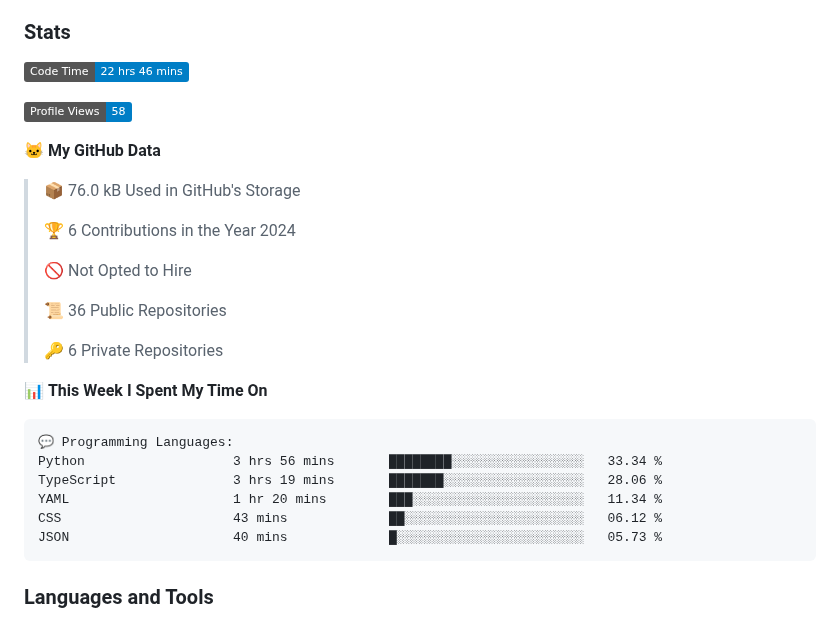
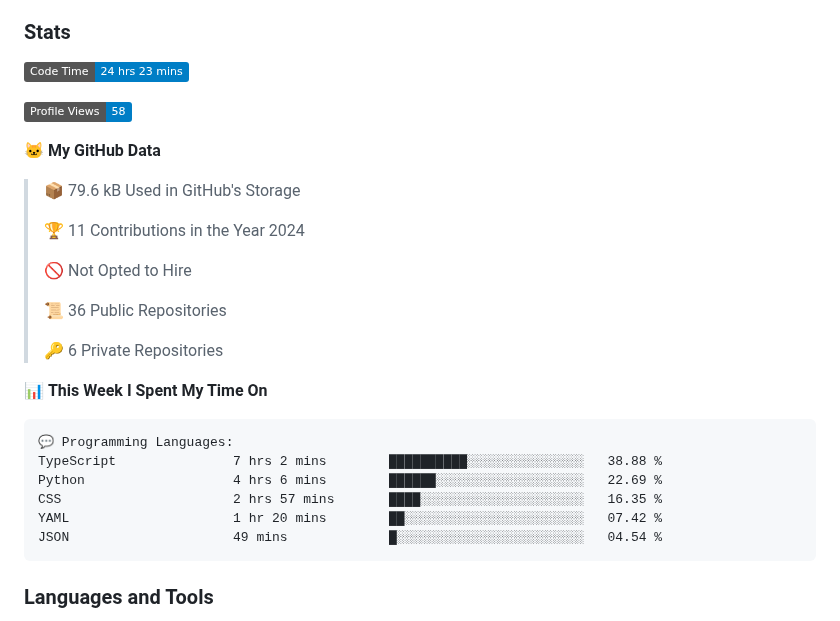
Before and after one commit to DevArtech/devartech, a Markdown page: README.md, the part around the change. Drawn GitHub-style; badges without logos.

Commit message:
Updated with Dev Metrics

````diff
--- a/README.md
+++ b/README.md
@@ -10,15 +10,15 @@
 
 ### Stats
 <!--START_SECTION:waka-->
-![Code Time](http://img.shields.io/badge/Code%20Time-22%20hrs%2046%20mins-blue)
+![Code Time](http://img.shields.io/badge/Code%20Time-24%20hrs%2023%20mins-blue)
 
 ![Profile Views](http://img.shields.io/badge/Profile%20Views-58-blue)
 
 **🐱 My GitHub Data**
 
-> 📦 76.0 kB Used in GitHub's Storage
+> 📦 79.6 kB Used in GitHub's Storage
  >
-> 🏆 6 Contributions in the Year 2024
+> 🏆 11 Contributions in the Year 2024
  >
 > 🚫 Not Opted to Hire
  >
@@ -30,11 +30,11 @@
 
 ```text
 💬 Programming Languages:
-Python                   3 hrs 56 mins       ████████░░░░░░░░░░░░░░░░░   33.34 %
-TypeScript               3 hrs 19 mins       ███████░░░░░░░░░░░░░░░░░░   28.06 %
-YAML                     1 hr 20 mins        ███░░░░░░░░░░░░░░░░░░░░░░   11.34 %
-CSS                      43 mins             ██░░░░░░░░░░░░░░░░░░░░░░░   06.12 %
-JSON                     40 mins             █░░░░░░░░░░░░░░░░░░░░░░░░   05.73 %
+TypeScript               7 hrs 2 mins        ██████████░░░░░░░░░░░░░░░   38.88 %
+Python                   4 hrs 6 mins        ██████░░░░░░░░░░░░░░░░░░░   22.69 %
+CSS                      2 hrs 57 mins       ████░░░░░░░░░░░░░░░░░░░░░   16.35 %
+YAML                     1 hr 20 mins        ██░░░░░░░░░░░░░░░░░░░░░░░   07.42 %
+JSON                     49 mins             █░░░░░░░░░░░░░░░░░░░░░░░░   04.54 %
 ```
 
 
````
